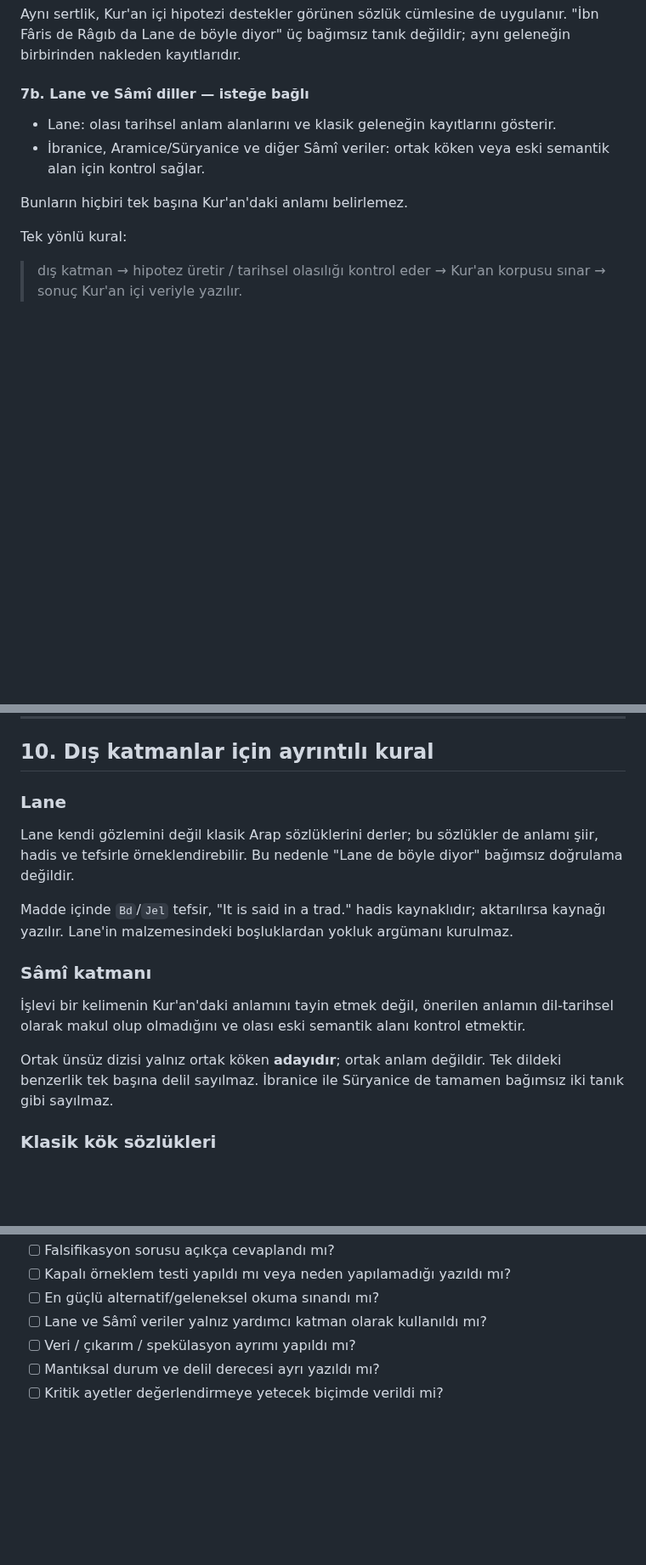
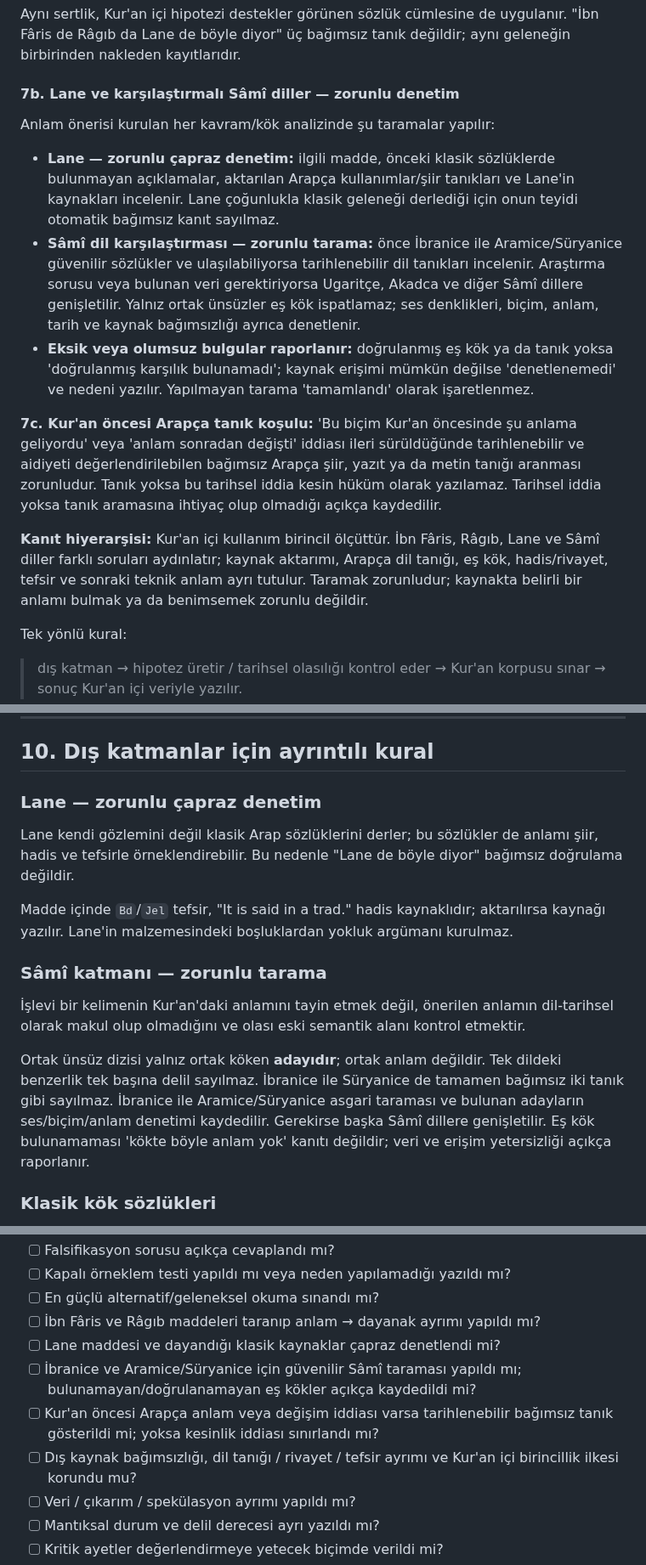
Before and after one commit to meditao/quran-offline-corpus, a Markdown page: 06_methodology/analiz_protokolu.md, 3 parts joined by grey strips. Shown at 85% size. Rendered like a GitHub page; blank space fills up the shorter version.

Commit message:
docs: require Lane and Semitic source checks in analysis protocol v2.4

```diff
--- a/06_methodology/analiz_protokolu.md
+++ b/06_methodology/analiz_protokolu.md
@@ -302,12 +304,17 @@ Araç ayırır, karar analizde verilir: biçimsel işaret bir birimde iki anlam
 
 Aynı sertlik, Kur'an içi hipotezi destekler görünen sözlük cümlesine de uygulanır. "İbn Fâris de Râgıb da Lane de böyle diyor" üç bağımsız tanık değildir; aynı geleneğin birbirinden nakleden kayıtlarıdır.
 
-#### 7b. Lane ve Sâmî diller — isteğe bağlı
+#### 7b. Lane ve karşılaştırmalı Sâmî diller — zorunlu denetim
 
-- Lane: olası tarihsel anlam alanlarını ve klasik geleneğin kayıtlarını gösterir.
-- İbranice, Aramice/Süryanice ve diğer Sâmî veriler: ortak köken veya eski semantik alan için kontrol sağlar.
+Anlam önerisi kurulan her kavram/kök analizinde şu taramalar yapılır:
 
-Bunların hiçbiri tek başına Kur'an'daki anlamı belirlemez.
+- **Lane — zorunlu çapraz denetim:** ilgili madde, önceki klasik sözlüklerde bulunmayan açıklamalar, aktarılan Arapça kullanımlar/şiir tanıkları ve Lane'in kaynakları incelenir. Lane çoğunlukla klasik geleneği derlediği için onun teyidi otomatik bağımsız kanıt sayılmaz.
+- **Sâmî dil karşılaştırması — zorunlu tarama:** önce İbranice ile Aramice/Süryanice güvenilir sözlükler ve ulaşılabiliyorsa tarihlenebilir dil tanıkları incelenir. Araştırma sorusu veya bulunan veri gerektiriyorsa Ugaritçe, Akadca ve diğer Sâmî dillere genişletilir. Yalnız ortak ünsüzler eş kök ispatlamaz; ses denklikleri, biçim, anlam, tarih ve kaynak bağımsızlığı ayrıca denetlenir.
+- **Eksik veya olumsuz bulgular raporlanır:** doğrulanmış eş kök ya da tanık yoksa 'doğrulanmış karşılık bulunamadı'; kaynak erişimi mümkün değilse 'denetlenemedi' ve nedeni yazılır. Yapılmayan tarama 'tamamlandı' olarak işaretlenmez.
+
+**7c. Kur'an öncesi Arapça tanık koşulu:** 'Bu biçim Kur'an öncesinde şu anlama geliyordu' veya 'anlam sonradan değişti' iddiası ileri sürüldüğünde tarihlenebilir ve aidiyeti değerlendirilebilen bağımsız Arapça şiir, yazıt ya da metin tanığı aranması zorunludur. Tanık yoksa bu tarihsel iddia kesin hüküm olarak yazılamaz. Tarihsel iddia yoksa tanık aramasına ihtiyaç olup olmadığı açıkça kaydedilir.
+
+**Kanıt hiyerarşisi:** Kur'an içi kullanım birincil ölçüttür. İbn Fâris, Râgıb, Lane ve Sâmî diller farklı soruları aydınlatır; kaynak aktarımı, Arapça dil tanığı, eş kök, hadis/rivayet, tefsir ve sonraki teknik anlam ayrı tutulur. Taramak zorunludur; kaynakta belirli bir anlamı bulmak ya da benimsemek zorunlu değildir.
 
 Tek yönlü kural:
 
@@ -451,17 +458,17 @@ Tek geçiş otomatik olarak spekülatif değildir; çok tekrar otomatik olarak s
 
 ## 10. Dış katmanlar için ayrıntılı kural
 
-### Lane
+### Lane — zorunlu çapraz denetim
 
 Lane kendi gözlemini değil klasik Arap sözlüklerini derler; bu sözlükler de anlamı şiir, hadis ve tefsirle örneklendirebilir. Bu nedenle "Lane de böyle diyor" bağımsız doğrulama değildir.
 
 Madde içinde `Bd`/`Jel` tefsir, "It is said in a trad." hadis kaynaklıdır; aktarılırsa kaynağı yazılır. Lane'in malzemesindeki boşluklardan yokluk argümanı kurulmaz.
 
-### Sâmî katmanı
+### Sâmî katmanı — zorunlu tarama
 
 İşlevi bir kelimenin Kur'an'daki anlamını tayin etmek değil, önerilen anlamın dil-tarihsel olarak makul olup olmadığını ve olası eski semantik alanı kontrol etmektir.
 
-Ortak ünsüz dizisi yalnız ortak köken **adayıdır**; ortak anlam değildir. Tek dildeki benzerlik tek başına delil sayılmaz. İbranice ile Süryanice de tamamen bağımsız iki tanık gibi sayılmaz.
+Ortak ünsüz dizisi yalnız ortak köken **adayıdır**; ortak anlam değildir. Tek dildeki benzerlik tek başına delil sayılmaz. İbranice ile Süryanice de tamamen bağımsız iki tanık gibi sayılmaz. İbranice ile Aramice/Süryanice asgari taraması ve bulunan adayların ses/biçim/anlam denetimi kaydedilir. Gerekirse başka Sâmî dillere genişletilir. Eş kök bulunamaması 'kökte böyle anlam yok' kanıtı değildir; veri ve erişim yetersizliği açıkça raporlanır.
 
 ### Klasik kök sözlükleri
 
@@ -564,7 +571,11 @@ Bir analiz tamamlanmış sayılmadan önce şu soruların tamamı cevaplanır:
 - [ ] Falsifikasyon sorusu açıkça cevaplandı mı?
 - [ ] Kapalı örneklem testi yapıldı mı veya neden yapılamadığı yazıldı mı?
 - [ ] En güçlü alternatif/geleneksel okuma sınandı mı?
-- [ ] Lane ve Sâmî veriler yalnız yardımcı katman olarak kullanıldı mı?
+- [ ] İbn Fâris ve Râgıb maddeleri taranıp anlam → dayanak ayrımı yapıldı mı?
+- [ ] Lane maddesi ve dayandığı klasik kaynaklar çapraz denetlendi mi?
+- [ ] İbranice ve Aramice/Süryanice için güvenilir Sâmî taraması yapıldı mı; bulunamayan/doğrulanamayan eş kökler açıkça kaydedildi mi?
+- [ ] Kur'an öncesi Arapça anlam veya değişim iddiası varsa tarihlenebilir bağımsız tanık gösterildi mi; yoksa kesinlik iddiası sınırlandı mı?
+- [ ] Dış kaynak bağımsızlığı, dil tanığı / rivayet / tefsir ayrımı ve Kur'an içi birincillik ilkesi korundu mu?
 - [ ] Veri / çıkarım / spekülasyon ayrımı yapıldı mı?
 - [ ] Mantıksal durum ve delil derecesi ayrı yazıldı mı?
 - [ ] Kritik ayetler değerlendirmeye yetecek biçimde verildi mi?
```
Also changed, not shown: other parts of 06_methodology/analiz_protokolu.md (+5 -3 lines).
